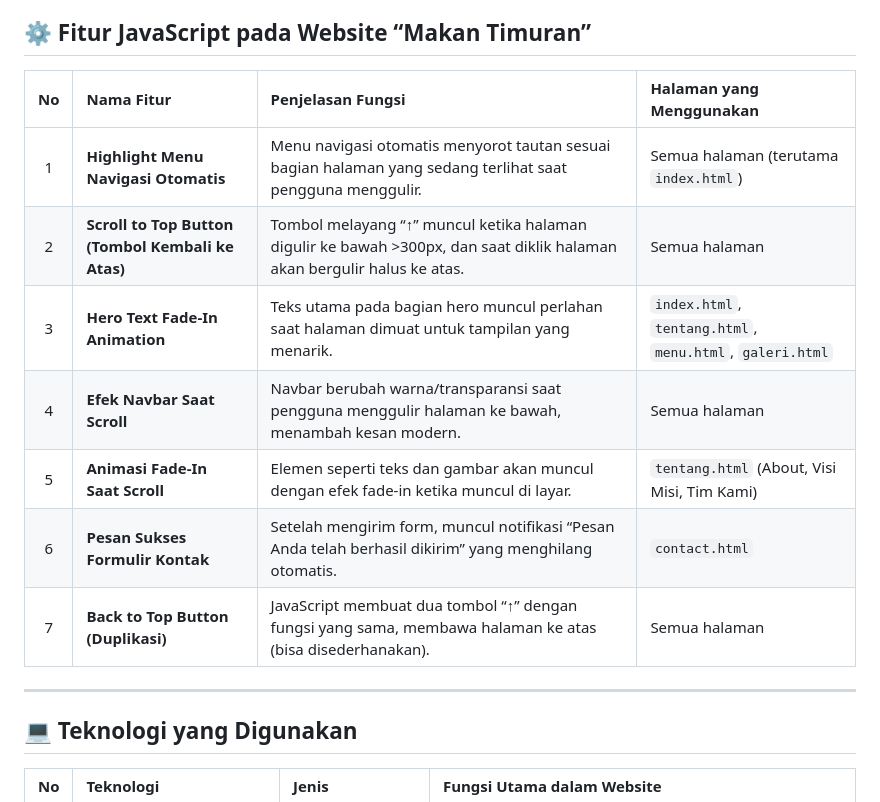
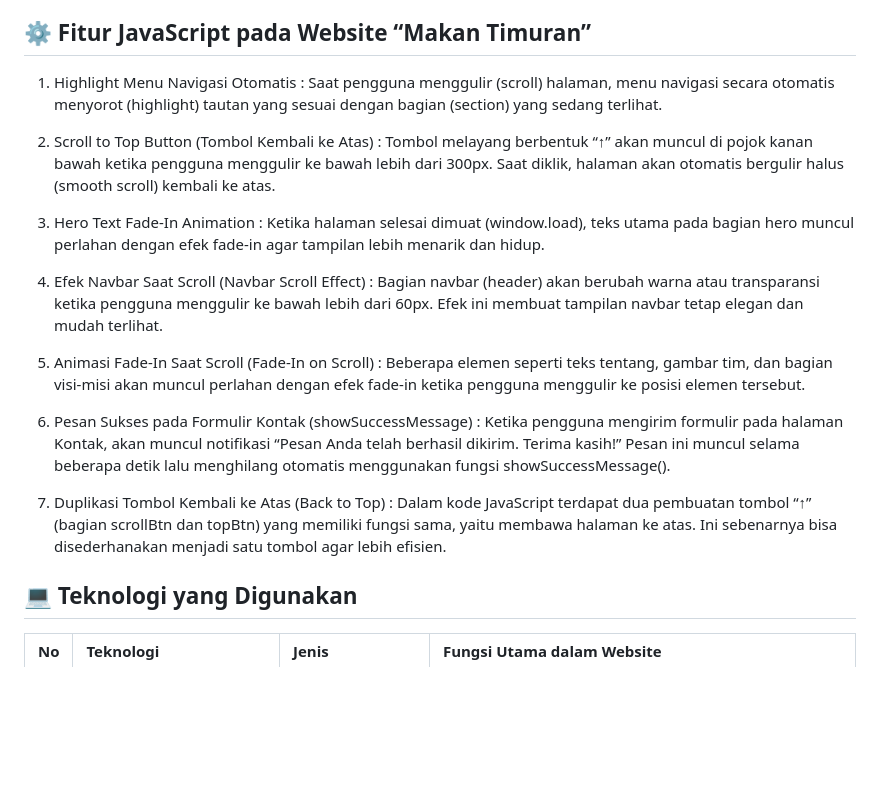
Before and after one commit to AdeeM03/Makan-Timuran, a Markdown page: README.md, the part around the change. Drawn GitHub-style; blank space fills up the shorter version.

```diff
--- a/README.md
+++ b/README.md
@@ -6,17 +6,26 @@ Makan Timuran adalah sebuah website yang dibuat untuk memperkenalkan dan melesta
 
 ## ⚙️ Fitur JavaScript pada Website “Makan Timuran”
 
-| No | Nama Fitur | Penjelasan Fungsi | Halaman yang Menggunakan |
-|:--:|:--|:--|:--|
-| 1 | **Highlight Menu Navigasi Otomatis** | Menu navigasi otomatis menyorot tautan sesuai bagian halaman yang sedang terlihat saat pengguna menggulir. | Semua halaman (terutama `index.html`) |
-| 2 | **Scroll to Top Button (Tombol Kembali ke Atas)** | Tombol melayang “↑” muncul ketika halaman digulir ke bawah >300px, dan saat diklik halaman akan bergulir halus ke atas. | Semua halaman |
-| 3 | **Hero Text Fade-In Animation** | Teks utama pada bagian hero muncul perlahan saat halaman dimuat untuk tampilan yang menarik. | `index.html`, `tentang.html`, `menu.html`, `galeri.html` |
-| 4 | **Efek Navbar Saat Scroll** | Navbar berubah warna/transparansi saat pengguna menggulir halaman ke bawah, menambah kesan modern. | Semua halaman |
-| 5 | **Animasi Fade-In Saat Scroll** | Elemen seperti teks dan gambar akan muncul dengan efek fade-in ketika muncul di layar. | `tentang.html` (About, Visi Misi, Tim Kami) |
-| 6 | **Pesan Sukses Formulir Kontak** | Setelah mengirim form, muncul notifikasi “Pesan Anda telah berhasil dikirim” yang menghilang otomatis. | `contact.html` |
-| 7 | **Back to Top Button (Duplikasi)** | JavaScript membuat dua tombol “↑” dengan fungsi yang sama, membawa halaman ke atas (bisa disederhanakan). | Semua halaman |
+1. Highlight Menu Navigasi Otomatis : Saat pengguna menggulir (scroll) halaman, menu navigasi secara otomatis menyorot (highlight) tautan yang sesuai dengan bagian (section) yang sedang terlihat.
 
----
+2. Scroll to Top Button (Tombol Kembali ke Atas) : Tombol melayang berbentuk “↑” akan muncul di pojok kanan bawah ketika pengguna menggulir ke bawah lebih dari 300px.
+Saat diklik, halaman akan otomatis bergulir halus (smooth scroll) kembali ke atas.
+
+3. Hero Text Fade-In Animation : Ketika halaman selesai dimuat (window.load), teks utama pada bagian hero muncul perlahan dengan efek fade-in agar tampilan lebih menarik dan hidup.
+
+4. Efek Navbar Saat Scroll (Navbar Scroll Effect) : Bagian navbar (header) akan berubah warna atau transparansi ketika pengguna menggulir ke bawah lebih dari 60px.
+Efek ini membuat tampilan navbar tetap elegan dan mudah terlihat.
+
+5. Animasi Fade-In Saat Scroll (Fade-In on Scroll) : Beberapa elemen seperti teks tentang, gambar tim, dan bagian visi-misi akan muncul perlahan dengan efek fade-in ketika pengguna menggulir ke posisi elemen tersebut.
+
+
+6. Pesan Sukses pada Formulir Kontak (showSuccessMessage) : Ketika pengguna mengirim formulir pada halaman Kontak, akan muncul notifikasi “Pesan Anda telah berhasil dikirim. Terima kasih!”
+Pesan ini muncul selama beberapa detik lalu menghilang otomatis menggunakan fungsi showSuccessMessage().
+
+
+7. Duplikasi Tombol Kembali ke Atas (Back to Top) : Dalam kode JavaScript terdapat dua pembuatan tombol “↑” (bagian scrollBtn dan topBtn) yang memiliki fungsi sama, yaitu membawa halaman ke atas.
+Ini sebenarnya bisa disederhanakan menjadi satu tombol agar lebih efisien.
+
 
 ## 💻 Teknologi yang Digunakan
 
```
